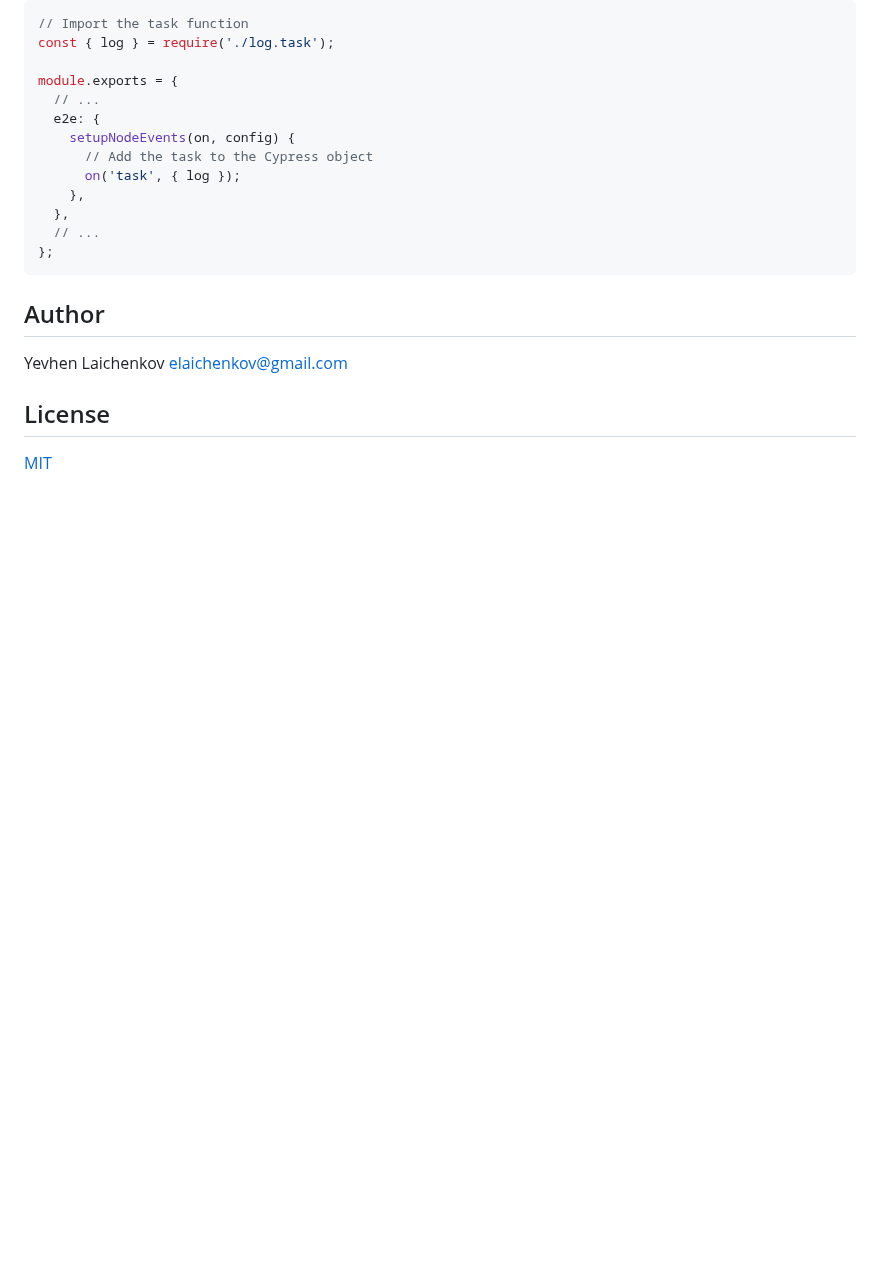
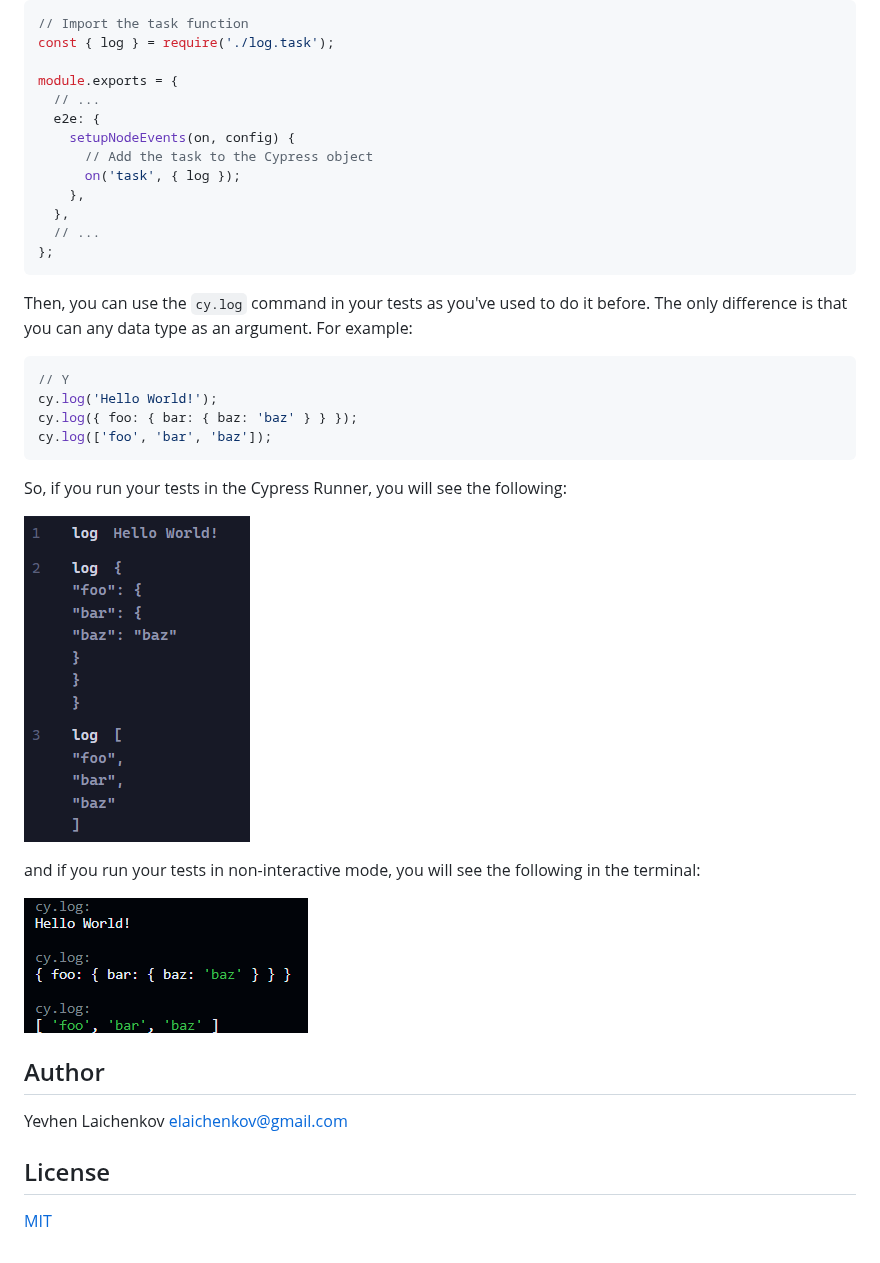
Before and after one commit to elaichenkov/cypress-log, a Markdown page: README.md, the part around the change. Drawn GitHub-style; pictures changed too: assets/terminal.png (added), assets/ui.png (added); blank space fills up the shorter version.

Commit message:
add(assets): for readme. include examples

````diff
--- a/README.md
+++ b/README.md
@@ -34,6 +34,23 @@ module.exports = {
 };
 ```
 
+Then, you can use the `cy.log` command in your tests as you've used to do it before. The only difference is that you can any data type as an argument. For example:
+
+```js
+// Y
+cy.log('Hello World!');
+cy.log({ foo: { bar: { baz: 'baz' } } });
+cy.log(['foo', 'bar', 'baz']);
+```
+
+So, if you run your tests in the Cypress Runner, you will see the following:
+
+![ui](./assets/ui.png)
+
+and if you run your tests in non-interactive mode, you will see the following in the terminal:
+
+![terminal](./assets/terminal.png)
+
 ## Author
 
 Yevhen Laichenkov <elaichenkov@gmail.com>
````
Also changed, not shown: 1 other file.
